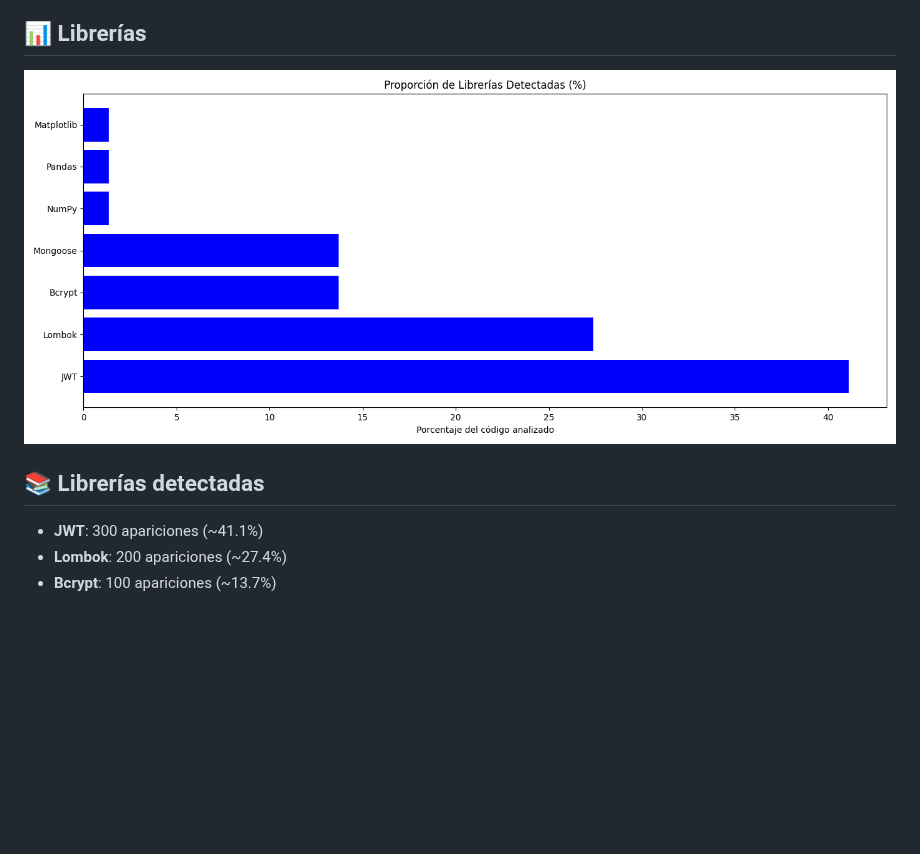
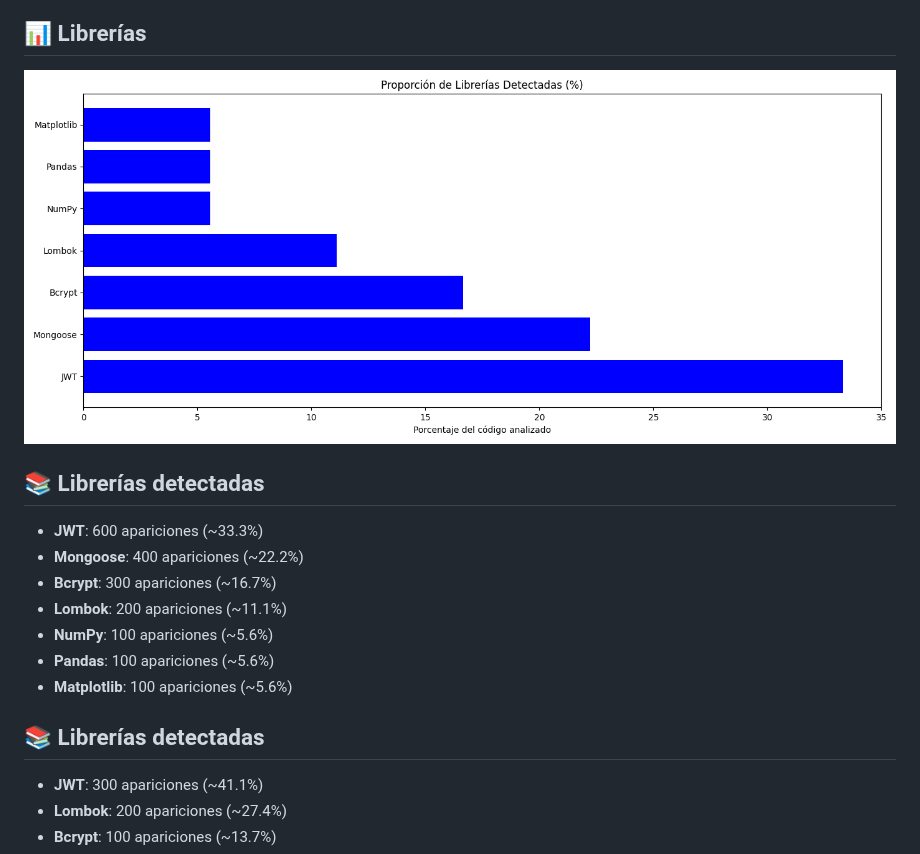
Before and after one commit to JulioArturoRodriguez/JulioArturoRodriguez, a Markdown page: README.md, the part around the change. Rendered like a GitHub page; pictures changed too: output/libraries.png; blank space fills up the shorter version.

```diff
--- a/README.md
+++ b/README.md
@@ -303,6 +303,15 @@ Mi formación comenzó como un hobby, pero se convirtió en una pasión con visi
 <!-- AUTO-LIBRARIES -->
 ## 📚 Librerías detectadas
 
+- **JWT**: 600 apariciones (~33.3%)
+- **Mongoose**: 400 apariciones (~22.2%)
+- **Bcrypt**: 300 apariciones (~16.7%)
+- **Lombok**: 200 apariciones (~11.1%)
+- **NumPy**: 100 apariciones (~5.6%)
+- **Pandas**: 100 apariciones (~5.6%)
+- **Matplotlib**: 100 apariciones (~5.6%)
+## 📚 Librerías detectadas
+
 - **JWT**: 300 apariciones (~41.1%)
 - **Lombok**: 200 apariciones (~27.4%)
 - **Bcrypt**: 100 apariciones (~13.7%)
```
Also changed, not shown: output/libraries.md (+7 -7 lines).
